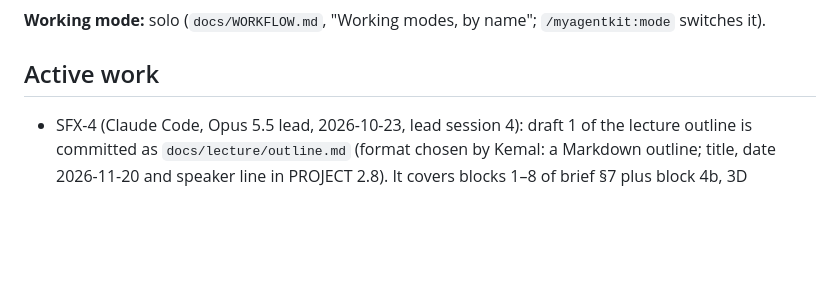
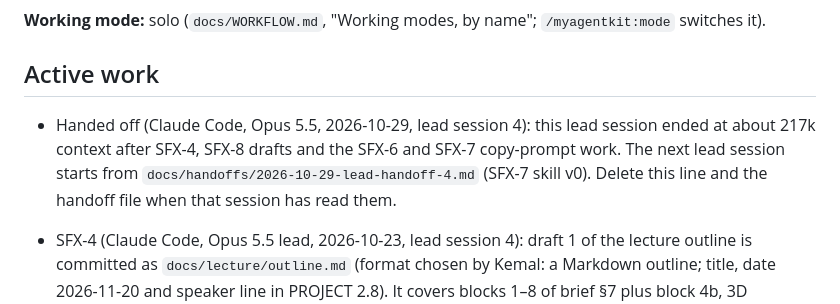
Before and after one commit to KBT-0/MySFXKit, a Markdown page: docs/STATE.md, the part around the change. Rendered like a GitHub page; blank space fills up the shorter version.

Commit message:
Handoff to the next lead session: docs/handoffs/2026-10-29-lead-handoff-4.md

```diff
--- a/docs/STATE.md
+++ b/docs/STATE.md
@@ -11,6 +11,10 @@ true next month, are in `docs/AGENTS.md`, "STATE.md discipline" (the reasons: `d
 
 ## Active work
 
+- Handed off (Claude Code, Opus 5.5, 2026-10-29, lead session 4): this lead session ended at
+  about 217k context after SFX-4, SFX-8 drafts and the SFX-6 and SFX-7 copy-prompt work. The
+  next lead session starts from `docs/handoffs/2026-10-29-lead-handoff-4.md` (SFX-7 skill v0).
+  Delete this line and the handoff file when that session has read them.
 - SFX-4 (Claude Code, Opus 5.5 lead, 2026-10-23, lead session 4): draft 1 of the lecture
   outline is committed as `docs/lecture/outline.md` (format chosen by Kemal: a Markdown
   outline; title, date 2026-11-20 and speaker line in PROJECT 2.8). It covers blocks 1–8 of
```
Also changed, not shown: docs/handoffs/2026-10-29-lead-handoff-4.md (added, +100 -0 lines).
